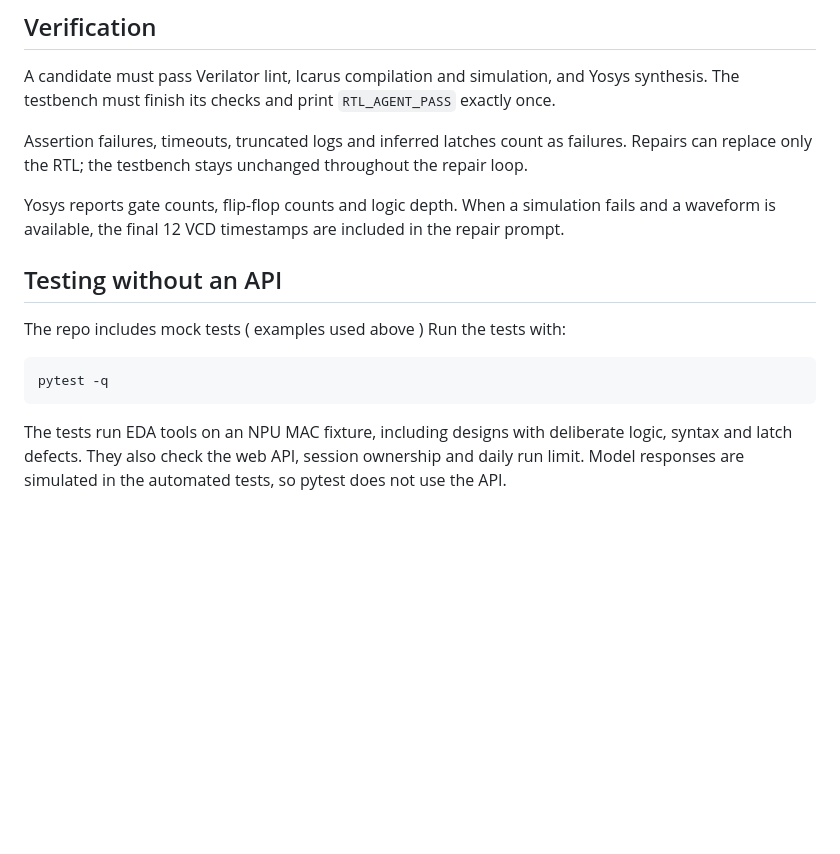
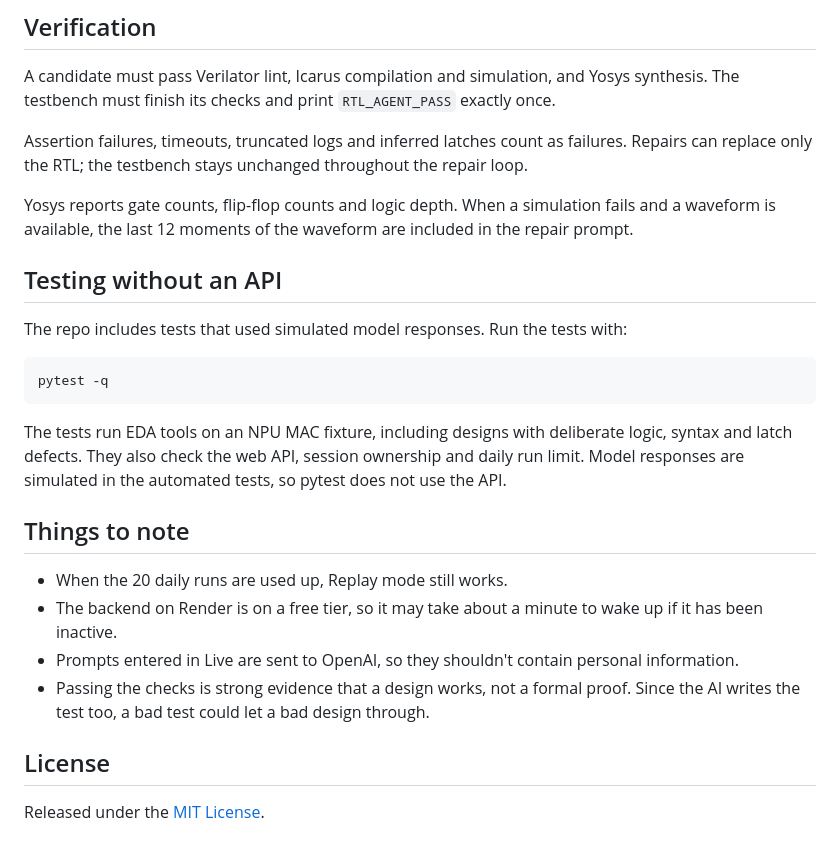
Before and after one commit to Rapidonot/rtl-agent, a Markdown page: README.md, the part around one of its changes. Rendered like a GitHub page; blank space fills up the shorter version.

````diff
--- a/README.md
+++ b/README.md
@@ -60,14 +79,25 @@ A candidate must pass Verilator lint, Icarus compilation and simulation, and Yos
 
 Assertion failures, timeouts, truncated logs and inferred latches count as failures. Repairs can replace only the RTL; the testbench stays unchanged throughout the repair loop.
 
-Yosys reports gate counts, flip-flop counts and logic depth. When a simulation fails and a waveform is available, the final 12 VCD timestamps are included in the repair prompt.
+Yosys reports gate counts, flip-flop counts and logic depth. When a simulation fails and a waveform is available, the last 12 moments of the waveform are included in the repair prompt.
 
 ## Testing without an API
 
-The repo includes mock tests ( examples used above )  Run the tests with:
+The repo includes tests that used simulated model responses. Run the tests with:
 
 ```bash
 pytest -q
 ```
 
-The tests run  EDA tools on an NPU MAC fixture, including designs with deliberate logic, syntax and latch defects. They also check the web API, session ownership and daily run limit. Model responses are simulated in the automated tests, so pytest does not use the API.
+The tests run EDA tools on an NPU MAC fixture, including designs with deliberate logic, syntax and latch defects. They also check the web API, session ownership and daily run limit. Model responses are simulated in the automated tests, so pytest does not use the API.
+
+## Things to note
+
+- When the 20 daily runs are used up, Replay mode still works.
+- The backend on Render is on a free tier, so it may take about a minute to wake up if it has been inactive.
+- Prompts entered in Live are sent to OpenAI, so they shouldn't contain personal information.
+- Passing the checks is strong evidence that a design works, not a formal proof. Since the AI writes the test too, a bad test could let a bad design through.
+
+## License
+
+Released under the [MIT License](LICENSE).
````
Also changed, not shown: other parts of README.md (+23 -4 lines).
